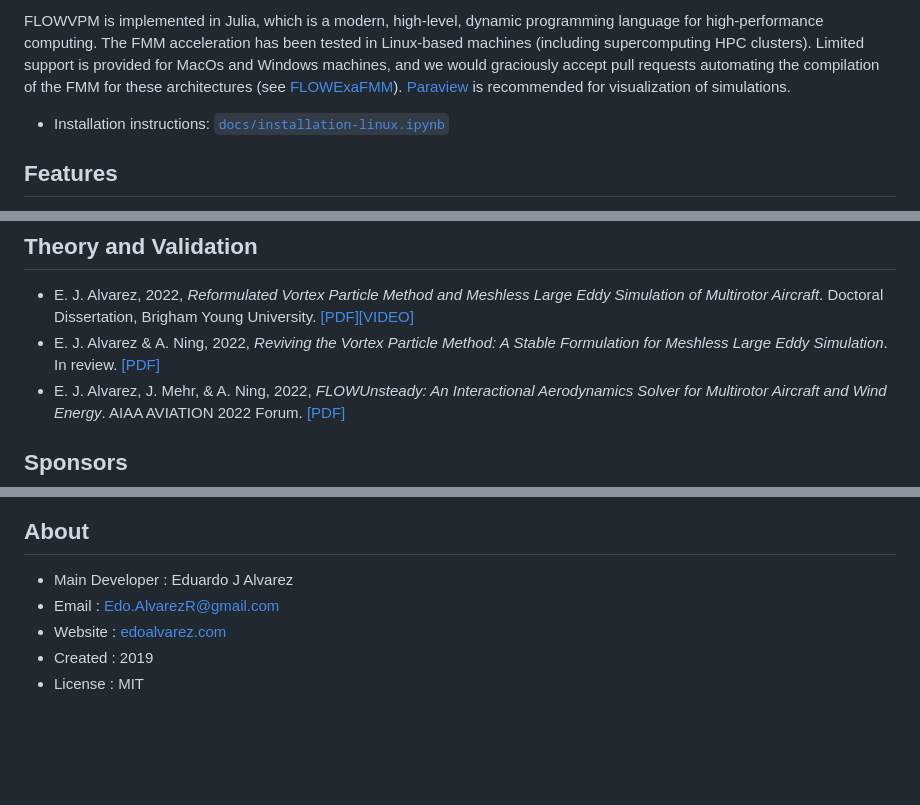
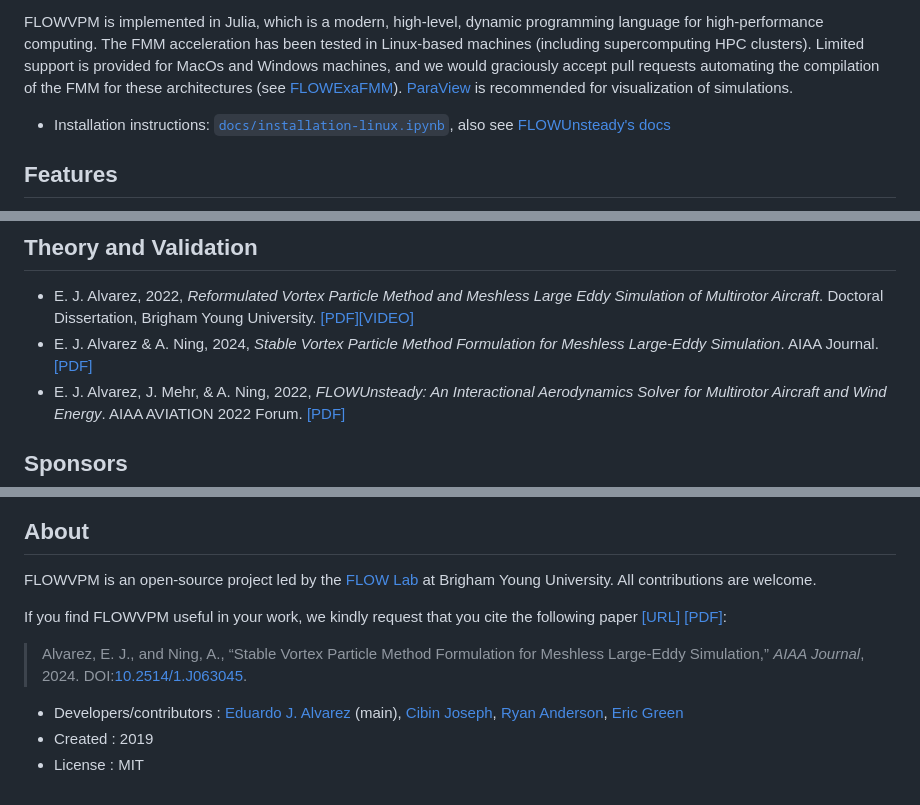
Before and after one commit to byuflowlab/FLOWVPM.jl, a Markdown page: README.md, 3 parts joined by grey strips. GitHub-like rendering; blank space fills up the shorter version.

```diff
--- a/README.md
+++ b/README.md
@@ -21,9 +21,9 @@ Furthermore, rVPM is highly efficient since it uses computational elements only
 FLOWVPM is implemented in Julia, which is a modern, high-level, dynamic programming language for high-performance computing.
 The FMM acceleration has been tested in Linux-based machines (including supercomputing HPC clusters).
 Limited support is provided for MacOs and Windows machines, and we would graciously accept pull requests automating the compilation of the FMM for these architectures (see [FLOWExaFMM](https://github.com/byuflowlab/FLOWExaFMM)).
-[Paraview](https://www.paraview.org/) is recommended for visualization of simulations.
+[ParaView](https://www.paraview.org/) is recommended for visualization of simulations.
 
-* Installation instructions: [`docs/installation-linux.ipynb`](https://nbviewer.org/github/byuflowlab/FLOWVPM.jl/blob/master/docs/installation-linux.ipynb)
+* Installation instructions: [`docs/installation-linux.ipynb`](https://nbviewer.org/github/byuflowlab/FLOWVPM.jl/blob/master/docs/installation-linux.ipynb), also see [FLOWUnsteady's docs](https://flow.byu.edu/FLOWUnsteady/installation/general/#FLOWVPM)
 
 
 ## Features
@@ -43,7 +43,7 @@ Limited support is provided for MacOs and Windows machines, and we would graciou
 
 ## Theory and Validation
   * E. J. Alvarez, 2022, *Reformulated Vortex Particle Method and Meshless Large Eddy Simulation of Multirotor Aircraft*. Doctoral Dissertation, Brigham Young University. [[PDF]](https://scholarsarchive.byu.edu/etd/9589/)[[VIDEO]](https://www.nas.nasa.gov/pubs/ams/2022/08-09-22.html)
-  * E. J. Alvarez & A. Ning, 2022, *Reviving the Vortex Particle Method: A Stable Formulation for Meshless Large Eddy Simulation*. In review. [[PDF]](https://arxiv.org/abs/2206.03658)
+  * E. J. Alvarez & A. Ning, 2024, *Stable Vortex Particle Method Formulation for Meshless Large-Eddy Simulation*. AIAA Journal. [[PDF]](https://arc.aiaa.org/doi/epdf/10.2514/1.J063045)
   * E. J. Alvarez, J. Mehr, & A. Ning, 2022, *FLOWUnsteady: An Interactional Aerodynamics Solver for Multirotor Aircraft and Wind Energy*. AIAA AVIATION 2022 Forum. [[PDF]](https://scholarsarchive.byu.edu/facpub/5830/)
 
 ## Sponsors
@@ -70,8 +70,14 @@ Limited support is provided for MacOs and Windows machines, and we would graciou
   [<img src="docs/img/vahana2.jpg" alt="Pic here" style="width:600px"/>](https://youtu.be/-6aR37Z6hig)
 
 ## About
-  * Main Developer    : Eduardo J Alvarez
-  * Email             : Edo.AlvarezR@gmail.com
-  * Website           : [edoalvarez.com](https://www.edoalvarez.com/)
+
+FLOWVPM is an open-source project led by the [FLOW Lab](http://flow.byu.edu/) at Brigham Young University.
+All contributions are welcome.
+
+If you find FLOWVPM useful in your work, we kindly request that you cite the following paper [[URL]](https://arc.aiaa.org/doi/10.2514/1.J063045) [[PDF]](https://arc.aiaa.org/doi/epdf/10.2514/1.J063045):
+
+>Alvarez, E. J., and Ning, A., “Stable Vortex Particle Method Formulation for Meshless Large-Eddy Simulation,” *AIAA Journal*, 2024. DOI:[10.2514/1.J063045](https://doi.org/10.2514/1.J063045).
+
+  * Developers/contributors : [Eduardo J. Alvarez](https://www.edoalvarez.com/) (main), [Cibin Joseph](https://github.com/cibinjoseph), [Ryan Anderson](https://flow.byu.edu/people/), [Eric Green](https://flow.byu.edu/people/)
   * Created           : 2019
   * License           : MIT
```
